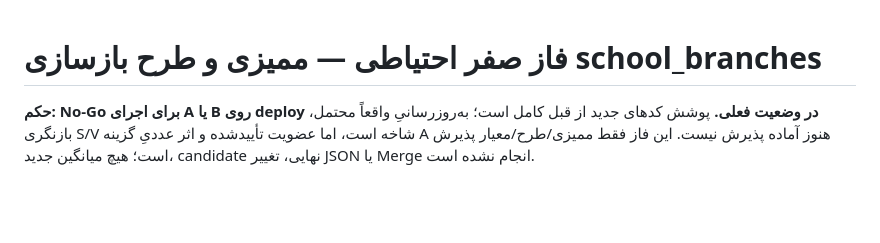
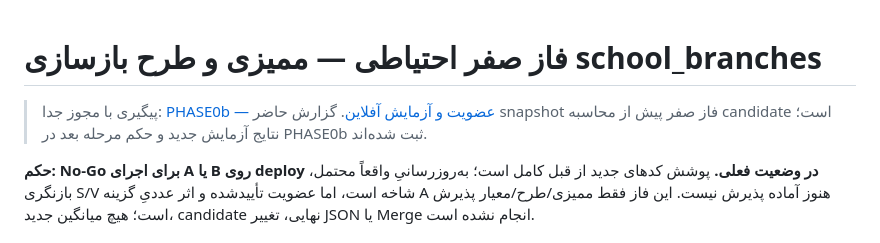
Before and after one commit to arad2000/dark-horse-v2-, a Markdown page: docs/weight-review/PHASE0_SCHOOL_BRANCHES_REBUILD.md, the part around the change. Rendered like a GitHub page; blank space fills up the shorter version.

Commit message:
docs: record phase0b membership and in-memory branch averaging experiments
Co-authored-by: arena-agent <297053741+arena-agent@users.noreply.github.com>

```diff
--- a/docs/weight-review/PHASE0_SCHOOL_BRANCHES_REBUILD.md
+++ b/docs/weight-review/PHASE0_SCHOOL_BRANCHES_REBUILD.md
@@ -1,4 +1,6 @@
 # فاز صفر احتیاطی — ممیزی و طرح بازسازی school_branches
+
+> پیگیری با مجوز جدا: [PHASE0b — عضویت و آزمایش آفلاین](PHASE0B_SCHOOL_BRANCHES_MEMBERSHIP_OFFLINE.md). گزارش حاضر snapshot فاز صفر پیش از محاسبه candidate است؛ نتایج آزمایش جدید و حکم مرحله بعد در PHASE0b ثبت شده‌اند.
 
 **حکم: No-Go برای اجرای A یا B روی deploy در وضعیت فعلی.** پوشش کدهای جدید از قبل کامل است؛ به‌روزرسانیِ واقعاً محتمل، بازنگری S/V شاخه است، اما عضویت تأییدشده و اثر عددیِ گزینه A هنوز آماده پذیرش نیست. این فاز فقط ممیزی/طرح/معیار پذیرش است؛ هیچ میانگین جدید، candidate نهایی، تغییر JSON یا Merge انجام نشده است.
 
```
Also changed, not shown: docs/weight-review/PHASE0B_SCHOOL_BRANCHES_MEMBERSHIP_OFFLINE.md (added, +434 -0 lines).
